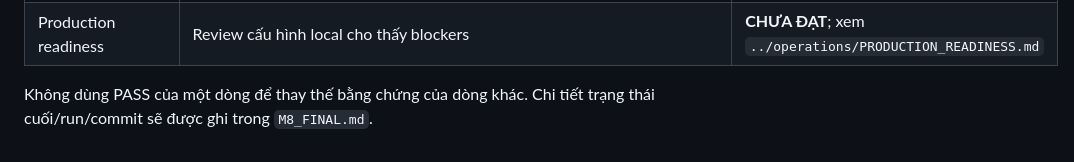
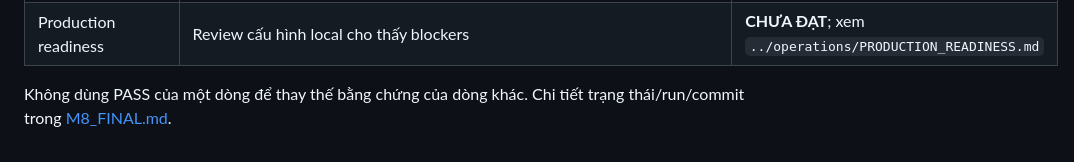
Before and after one commit to phamdanghung/delivery-tracking, a Markdown page: docs/reports/M8_ACCEPTANCE_MATRIX.md, the part around one of its changes. Rendered like a GitHub page.

```diff
--- a/docs/reports/M8_ACCEPTANCE_MATRIX.md
+++ b/docs/reports/M8_ACCEPTANCE_MATRIX.md
@@ -29,4 +29,4 @@ Trạng thái đang xác minh; không phải nghiệm thu cuối. Baseline M7: `
 | UI / device UAT / final owner acceptance | Chưa có bằng chứng hoàn tất | **CHƯA XÁC MINH** |
 | Production readiness | Review cấu hình local cho thấy blockers | **CHƯA ĐẠT**; xem `../operations/PRODUCTION_READINESS.md` |
 
-Không dùng PASS của một dòng để thay thế bằng chứng của dòng khác. Chi tiết trạng thái cuối/run/commit sẽ được ghi trong `M8_FINAL.md`.
+Không dùng PASS của một dòng để thay thế bằng chứng của dòng khác. Chi tiết trạng thái/run/commit trong [M8_FINAL.md](M8_FINAL.md).
```
Also changed, not shown: other parts of docs/reports/M8_ACCEPTANCE_MATRIX.md (+22 -22 lines), docs/reports/M8_ACCEPTED_RISKS_REVIEW.md (+1 -1 lines), docs/reports/M8_FINAL.md (added, +81 -0 lines).
